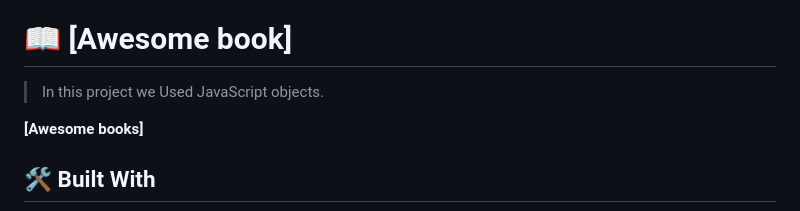
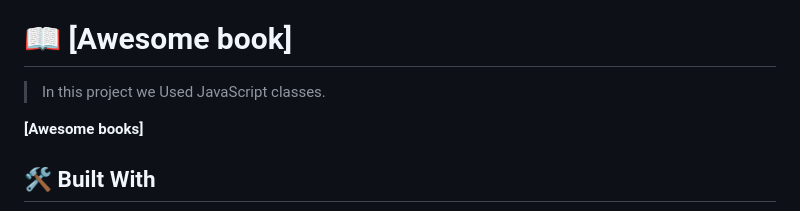
Before and after one commit to ilyassatlassi/TODO-list2, a Markdown page: README.md, the part around the change. Rendered like a GitHub page.

```diff
--- a/README.md
+++ b/README.md
@@ -25,7 +25,7 @@
 
 # 📖 [Awesome book] <a name="about-project"></a>
 
-> In this project we Used JavaScript objects.
+> In this project we Used JavaScript classes.
 
 **[Awesome books]**
 
```
